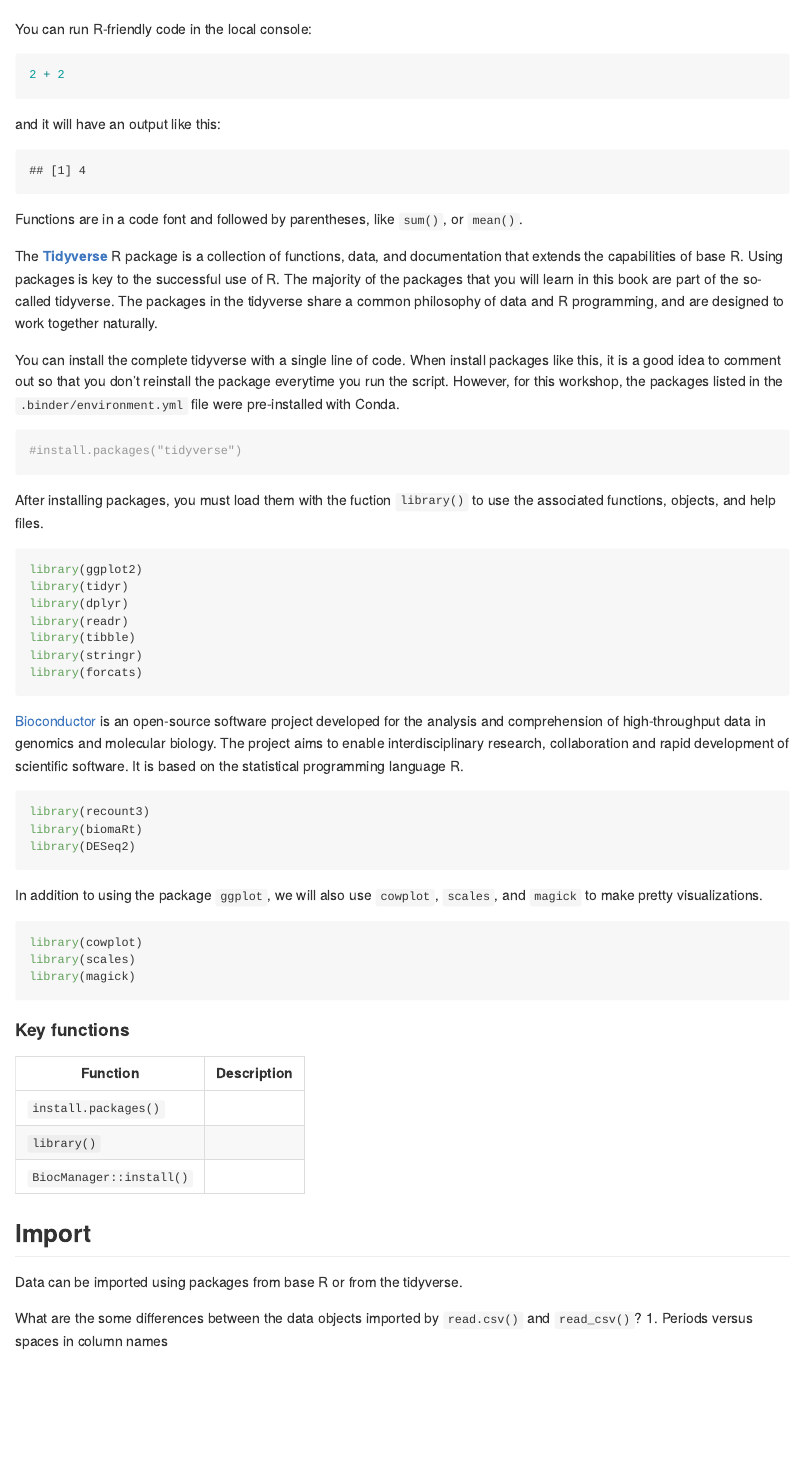
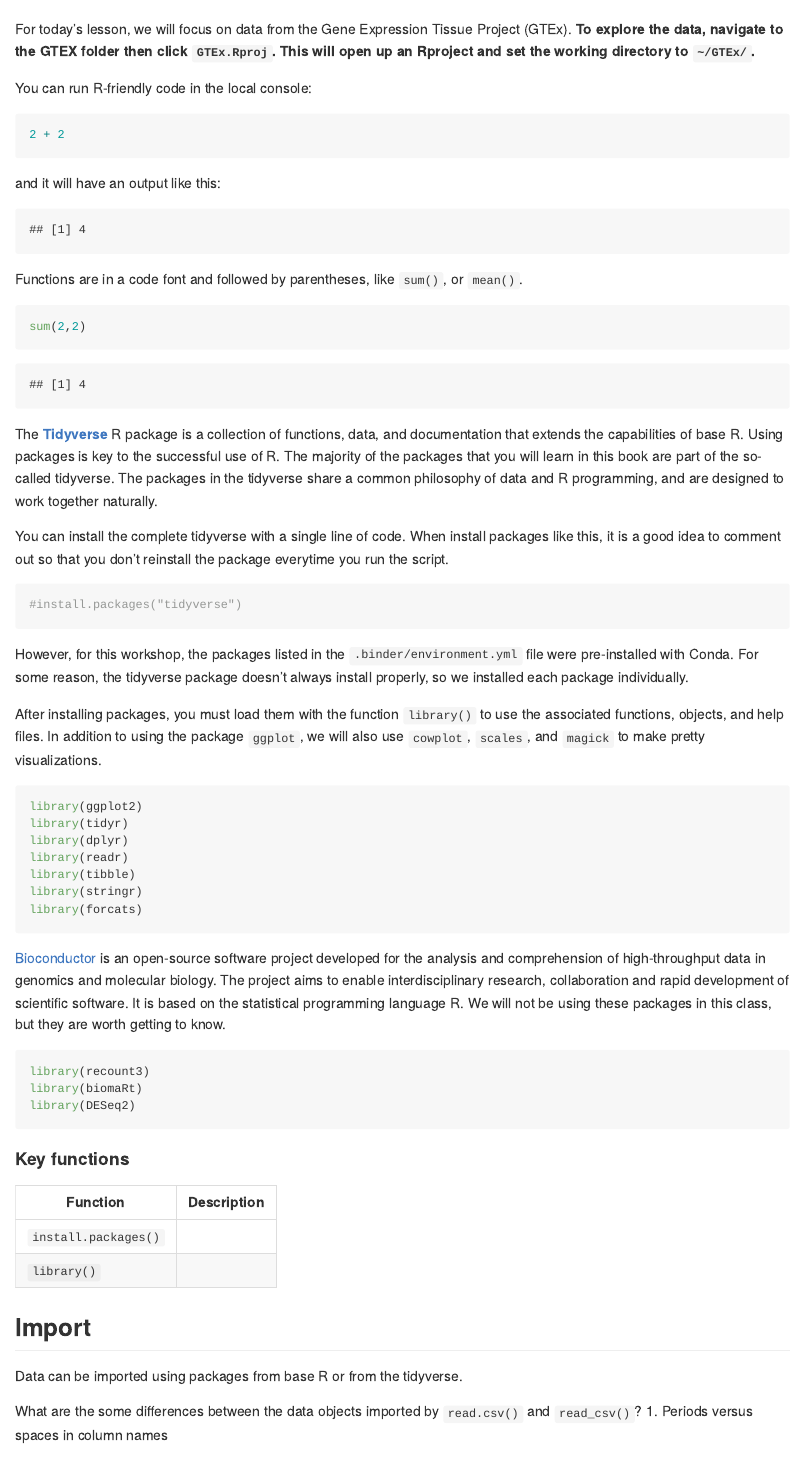
Before and after one commit to nih-cfde/training-rstudio-binder, an R Markdown document (GTEx/scripts/r4rnaseq-workshop.Rmd): the page in a window 1100 px wide, from 1170 px down. The pictures show the output file GTEx/scripts/r4rnaseq-workshop.md that the author committed with the source, drawn offline in the style of GitHub; long lines of code are wrapped; badge pictures from the web are left out.

Commit message:
fewer packages

````diff
--- a/.binder/environment.yml
+++ b/.binder/environment.yml
@@ -17,8 +17,3 @@ dependencies:
     - r-stringr
     - r-forcats
     - r-cowplot
-    - r-magick
-    - bioconductor-tximeta
-    - bioconductor-deseq2
-    - bioconductor-summarizedexperiment
-    - bioconductor-recount3
--- a/GTEx/scripts/r4rnaseq-workshop.Rmd
+++ b/GTEx/scripts/r4rnaseq-workshop.Rmd
@@ -61,6 +61,9 @@ When you start RStudio, you’ll see two key regions in the interface: the conso
 
 ![](https://hackmd.io/_uploads/H1a8-HHx5.png)
 
+For today's lesson, we will focus on data from the Gene Expression Tissue Project (GTEx). **To explore the data, navigate to the GTEX folder then click `GTEx.Rproj`. This will open up an Rproject and set the working directory to `~/GTEx/`.**
+
+
 You can run R-friendly code in the local console:
 
 ```{r, results='hide'}
@@ -75,15 +78,23 @@ and it will have an output like this:
 
 Functions are in a code font and followed by parentheses, like `sum()`, or `mean()`.
 
+```{r}
+sum(2,2)
+```
+
+
 The [**Tidyverse**](https://www.tidyverse.org/) R package is a collection of functions, data, and documentation that extends the capabilities of base R. Using packages is key to the successful use of R. The majority of the packages that you will learn in this book are part of the so-called tidyverse. The packages in the tidyverse share a common philosophy of data and R programming, and are designed to work together naturally.
 
-You can install the complete tidyverse with a single line of code. When install packages like this, it is a good idea to comment out so that you don't reinstall the package everytime you run the script.  However, for this workshop, the packages listed in the `.binder/environment.yml` file were pre-installed with Conda.
+You can install the complete tidyverse with a single line of code. When install packages like this, it is a good idea to comment out so that you don't reinstall the package everytime you run the script.
 
 ```{r  eval=FALSE}
 #install.packages("tidyverse")
 ```
 
-After installing packages, you must load them with the fuction `library()` to use the associated functions, objects, and help files.
+However, for this workshop, the packages listed in the `.binder/environment.yml` file were pre-installed with Conda. For some reason, the tidyverse package doesn't always install properly, so we installed each package individually.
+
+After installing packages, you must load them with the function `library()` to use the associated functions, objects, and help files.  In addition to using the package `ggplot`, we will also use `cowplot`,  `scales`, and `magick` to make pretty visualizations.
+
 
 ```{r, message=FALSE}
 library(ggplot2)
@@ -96,22 +107,13 @@ library(forcats)
 ```
 
 
-[Bioconductor](https://www.bioconductor.org) is an open-source software project developed for the analysis and comprehension of high-throughput data in genomics and molecular biology. The project aims to enable interdisciplinary research, collaboration and rapid development of scientific software. It is based on the statistical programming language R.
+[Bioconductor](https://www.bioconductor.org) is an open-source software project developed for the analysis and comprehension of high-throughput data in genomics and molecular biology. The project aims to enable interdisciplinary research, collaboration and rapid development of scientific software. It is based on the statistical programming language R. We will not be using these packages in this class, but they are worth getting to know.
 
-```{r, message=FALSE}
+```{r, message=FALSE, eval=F}
 library(recount3)
 library(biomaRt)
 library(DESeq2)
 ```
-
-In addition to using the package `ggplot`, we will also use `cowplot`,  `scales`, and `magick` to make pretty visualizations.
-
-```{r, message=FALSE}
-library(cowplot)
-library(scales)
-library(magick)
-```
-
 
 
 #### Key functions
@@ -120,8 +122,6 @@ library(magick)
 | --- | --- |
 | `install.packages()` |  |
 | `library()` |  |
-| `BiocManager::install()` |
-
 
 
 
````
Also changed, not shown: GTEx/scripts/r4rnaseq-workshop.R (+4 -12 lines), GTEx/scripts/r4rnaseq-workshop.md, GTEx/scripts/r4rnaseq-workshop.Rmd (7 more changed lines).
